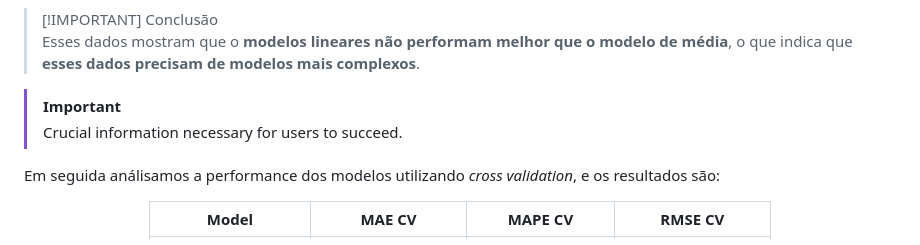
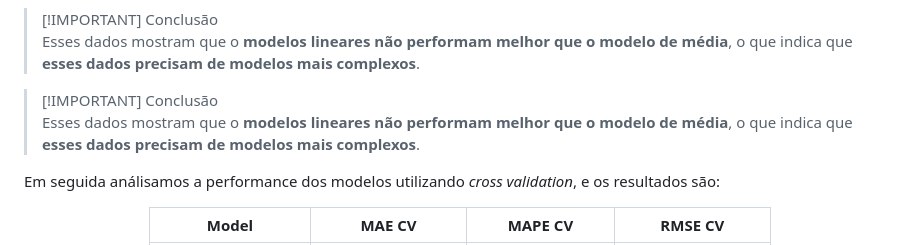
Before and after one commit to eliasbatistasouza/rossmann_sales, a Markdown page: README.md, the part around the change. Drawn GitHub-style.

Commit message:
Test callouts

```diff
--- a/README.md
+++ b/README.md
@@ -73,8 +73,8 @@ Para escolher o modelo ideal, testa-se vários modelos se modificar parâmetros
 >[!IMPORTANT] Conclusão
 >Esses dados mostram que o **modelos lineares não performam melhor que o modelo de média**, o que indica que **esses dados precisam de modelos mais complexos**.
 
-> [!IMPORTANT]
-> Crucial information necessary for users to succeed.
+> [!IMPORTANT] Conclusão
+> Esses dados mostram que o **modelos lineares não performam melhor que o modelo de média**, o que indica que **esses dados precisam de modelos mais complexos**.
 
 Em seguida análisamos a performance dos modelos utilizando *cross validation*, e os resultados são:
 
```
